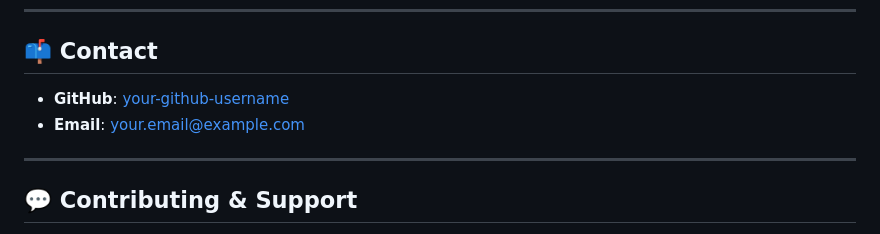
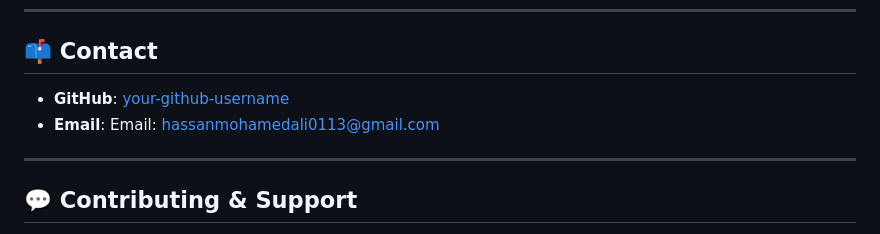
Before and after one commit to machariagikuru/learn_Pro, a Markdown page: README.md, the part around the change. Drawn GitHub-style.

Commit message:
LastUpdate

```diff
--- a/README.md
+++ b/README.md
@@ -162,8 +162,8 @@ Admins oversee the platform, approve courses, and manage users.
 
 ## 📫 Contact
 
-- **GitHub**: [your-github-username](https://github.com/your-github-username)
-- **Email**: your.email@example.com
+- **GitHub**: [your-github-username](https://github.com/Hassanoli)
+- **Email**: Email: hassanmohamedali0113@gmail.com
 
 ---
 
```
